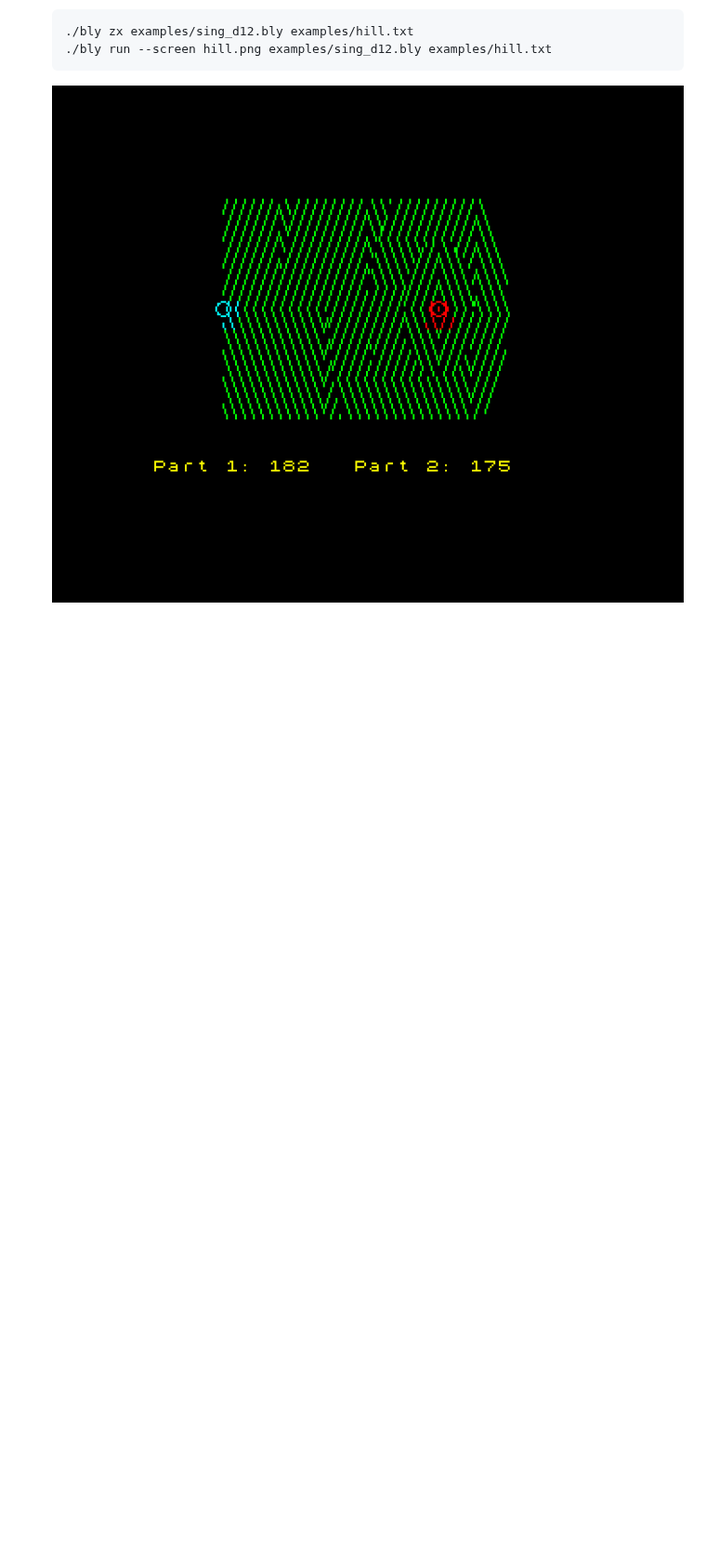
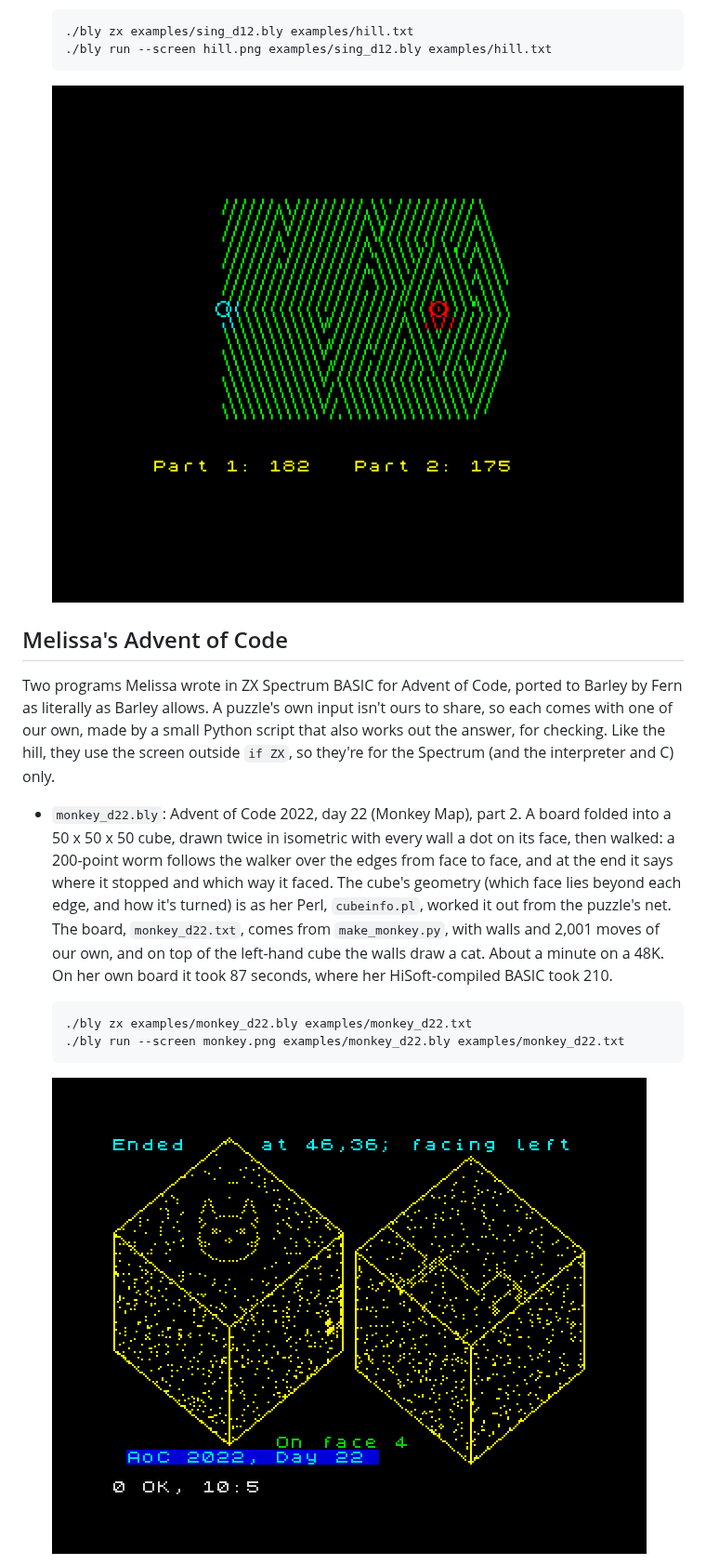
Before and after one commit to imneme/barleycorn, a Markdown page: examples/README.md, the part around one of its changes. Shown at 93% size. Drawn GitHub-style; pictures changed too: docs/monkey-d22.png (added); blank space fills up the shorter version.

```diff
--- a/examples/README.md
+++ b/examples/README.md
@@ -242,3 +242,31 @@ picture or the sound.
   ![The hill climb on a 48K, with both
   answers](../docs/hill-on-a-48k.png)
 
+## Melissa's Advent of Code
+
+Two programs Melissa wrote in ZX Spectrum BASIC for Advent of Code,
+ported to Barley by Fern as literally as Barley allows. A puzzle's own
+input isn't ours to share, so each comes with one of our own, made by a
+small Python script that also works out the answer, for checking. Like
+the hill, they use the screen outside `if ZX`, so they're for the
+Spectrum (and the interpreter and C) only.
+
+- `monkey_d22.bly`: Advent of Code 2022, day 22 (Monkey Map), part 2. A
+  board folded into a 50 x 50 x 50 cube, drawn twice in isometric with
+  every wall a dot on its face, then walked: a 200-point worm follows
+  the walker over the edges from face to face, and at the end it says
+  where it stopped and which way it faced. The cube's geometry (which
+  face lies beyond each edge, and how it's turned) is as her Perl,
+  `cubeinfo.pl`, worked it out from the puzzle's net. The board,
+  `monkey_d22.txt`, comes from `make_monkey.py`, with walls and 2,001
+  moves of our own, and on top of the left-hand cube the walls draw a
+  cat. About a minute on a 48K. On her own board it took 87 seconds,
+  where her HiSoft-compiled BASIC took 210.
+
+      ./bly zx examples/monkey_d22.bly examples/monkey_d22.txt
+      ./bly run --screen monkey.png examples/monkey_d22.bly examples/monkey_d22.txt
+
+  ![Two yellow isometric cubes on black, their faces dotted with walls,
+  a cat's face drawn in walls on top of the left one, and the walker's
+  trail on the right one](../docs/monkey-d22.png)
+
```
Also changed, not shown: other parts of examples/README.md (+22 -0 lines), docs/towels-d19.png (added), 7 other files.
